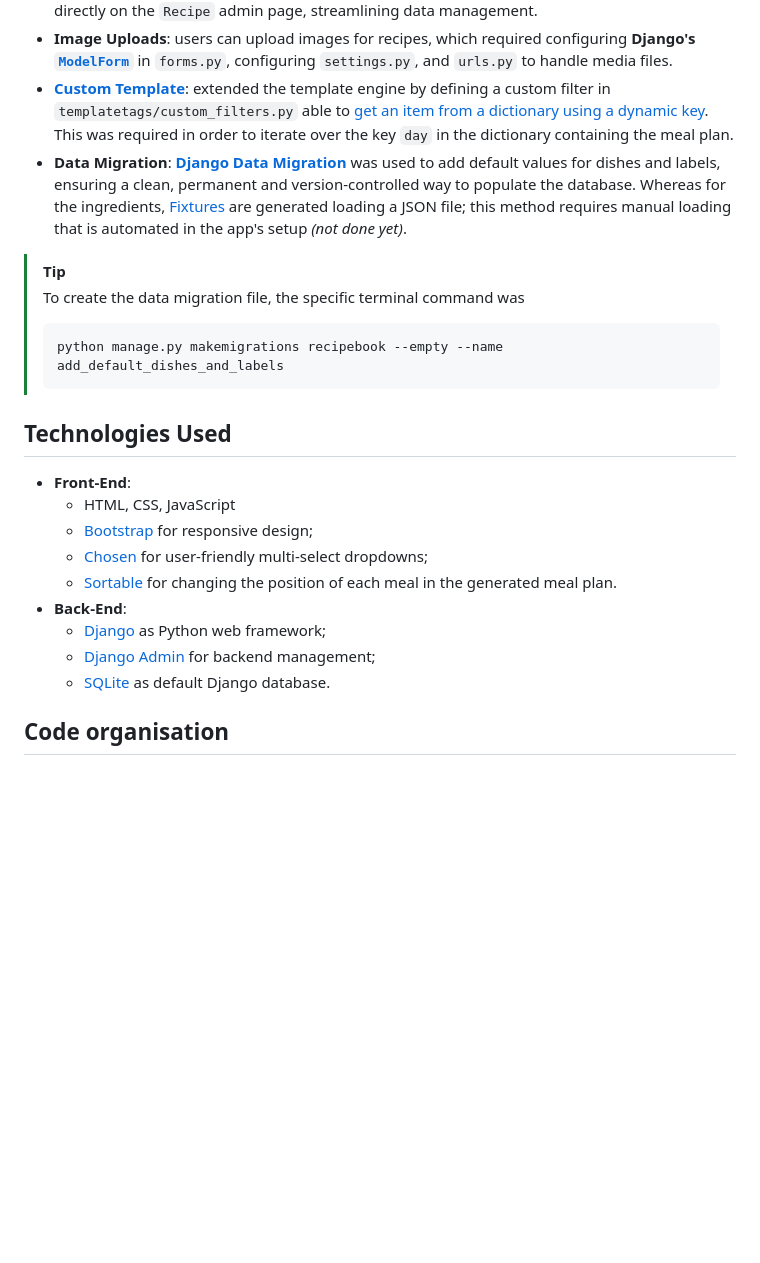
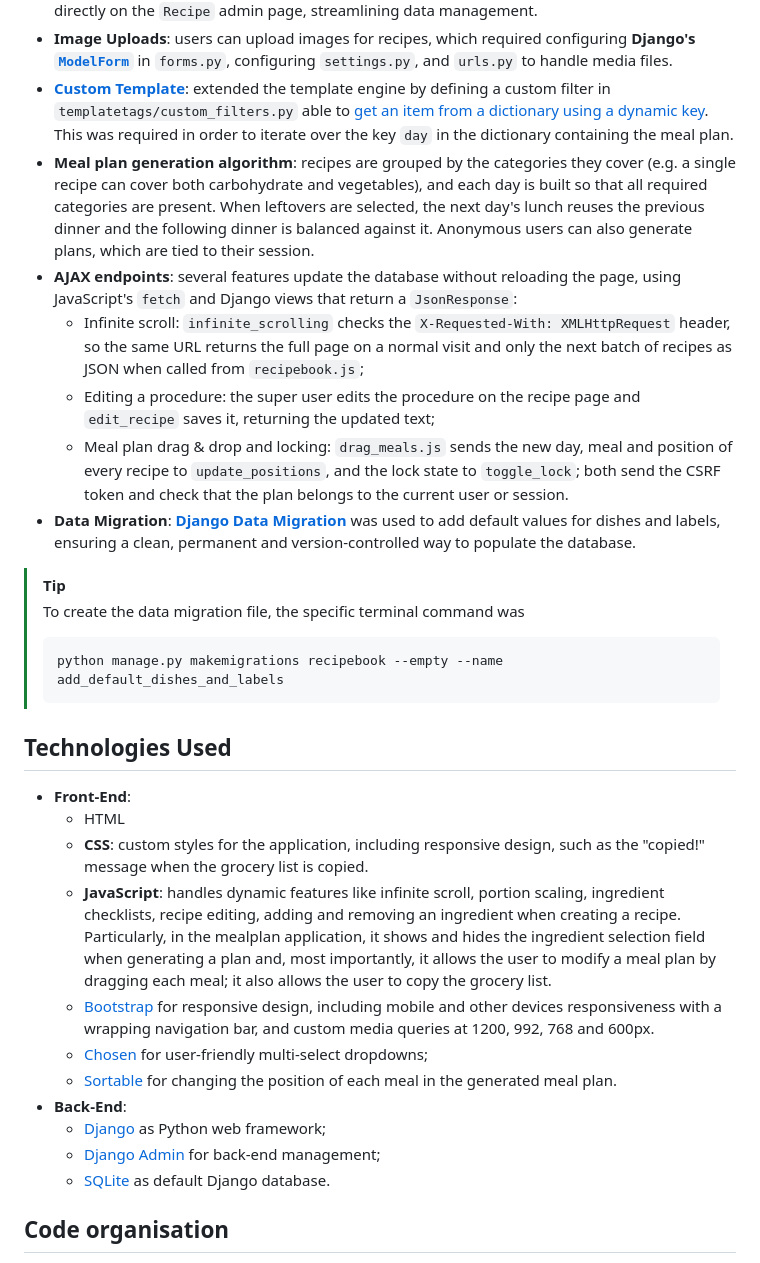
Before and after one commit to saraserafino/CS50-Web-Programming-with-Python-and-JavaScript, a Markdown page: Final project/README.md, the part around one of its changes. GitHub-like rendering; blank space fills up the shorter version.

```diff
--- a/Final project/README.md
+++ b/Final project/README.md
@@ -60,7 +57,12 @@ Although the design may seem similar to previous projects (e.g., search function
 - **Django Admin Customization**: the **[`TabularInline`](https://docs.djangoproject.com/en/6.0/ref/contrib/admin/#django.contrib.admin.TabularInline)** class is used to edit `RecipeIngredient` directly on the `Recipe` admin page, streamlining data management.
 - **Image Uploads**: users can upload images for recipes, which required configuring **Django's [`ModelForm`](https://www.geeksforgeeks.org/python/python-uploading-images-in-django/)** in `forms.py`, configuring `settings.py`, and `urls.py` to handle media files.
 - **[Custom Template](https://docs.djangoproject.com/en/6.0/howto/custom-template-tags/)**: extended the template engine by defining a custom filter in `templatetags/custom_filters.py` able to [get an item from a dictionary using a dynamic key](https://github.com/2431540349-art/django-py1/blob/main/accounts/templatetags/custom_filters.py). This was required in order to iterate over the key `day` in the dictionary containing the meal plan.
-- **Data Migration**: **[Django Data Migration](https://docs.djangoproject.com/en/6.0/topics/migrations/#data-migrations)** was used to add default values for dishes and labels, ensuring a clean, permanent and version-controlled way to populate the database. Whereas for the ingredients, [Fixtures](https://docs.djangoproject.com/en/6.0/topics/db/fixtures/) are generated loading a JSON file; this method requires manual loading that is automated in the app's setup *(not done yet)*.
+- **Meal plan generation algorithm**: recipes are grouped by the categories they cover (e.g. a single recipe can cover both carbohydrate and vegetables), and each day is built so that all required categories are present. When leftovers are selected, the next day's lunch reuses the previous dinner and the following dinner is balanced against it. Anonymous users can also generate plans, which are tied to their session.
+- **AJAX endpoints**: several features update the database without reloading the page, using JavaScript's `fetch` and Django views that return a `JsonResponse`:
+  - Infinite scroll: `infinite_scrolling` checks the `X-Requested-With: XMLHttpRequest` header, so the same URL returns the full page on a normal visit and only the next batch of recipes as JSON when called from `recipebook.js`;
+  - Editing a procedure: the super user edits the procedure on the recipe page and `edit_recipe` saves it, returning the updated text;
+  - Meal plan drag & drop and locking: `drag_meals.js` sends the new day, meal and position of every recipe to `update_positions`, and the lock state to `toggle_lock`; both send the CSRF token and check that the plan belongs to the current user or session.
+- **Data Migration**: **[Django Data Migration](https://docs.djangoproject.com/en/6.0/topics/migrations/#data-migrations)** was used to add default values for dishes and labels, ensuring a clean, permanent and version-controlled way to populate the database.
 
 > [!TIP]
 > To create the data migration file, the specific terminal command was
@@ -70,13 +72,15 @@ Although the design may seem similar to previous projects (e.g., search function
 
 ## Technologies Used
 - **Front-End**:
-  - HTML, CSS, JavaScript
-  - [Bootstrap](https://getbootstrap.com/) for responsive design;
+  - HTML
+  - **CSS**: custom styles for the application, including responsive design, such as the "copied!" message when the grocery list is copied.
+  - **JavaScript**: handles dynamic features like infinite scroll, portion scaling, ingredient checklists, recipe editing, adding and removing an ingredient when creating a recipe. Particularly, in the mealplan application, it shows and hides the ingredient selection field when generating a plan and, most importantly, it allows the user to modify a meal plan by dragging each meal; it also allows the user to copy the grocery list.
+  - [Bootstrap](https://getbootstrap.com/) for responsive design, including mobile and other devices responsiveness with a wrapping navigation bar, and custom media queries at 1200, 992, 768 and 600px.
   - [Chosen](https://harvesthq.github.io/chosen/) for user-friendly multi-select dropdowns;
   - [Sortable](https://github.com/SortableJS/Sortable) for changing the position of each meal in the generated meal plan.
 - **Back-End**:
   - [Django](https://www.djangoproject.com/) as Python web framework;
-  - [Django Admin](https://docs.djangoproject.com/en/5.0/ref/contrib/admin/) for backend management;
+  - [Django Admin](https://docs.djangoproject.com/en/5.0/ref/contrib/admin/) for back-end management;
   - [SQLite](https://www.sqlite.org/index.html) as default Django database.
 
 ## Code organisation
```
Also changed, not shown: other parts of Final project/README.md (+33 -16 lines).
